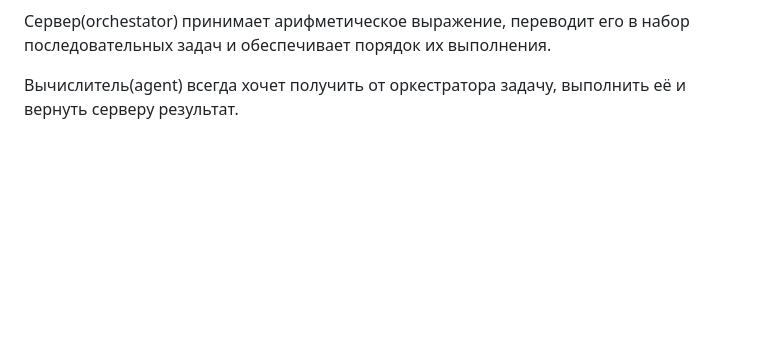
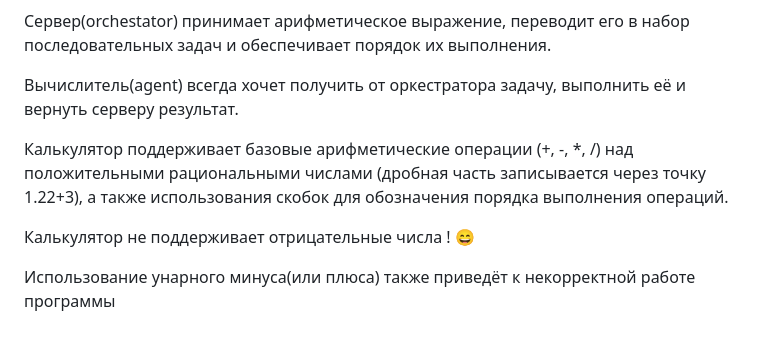
Before and after one commit to sklerakuku/calc3.0, a Markdown page: README.md, the part around the change. Drawn GitHub-style; blank space fills up the shorter version.

```diff
--- a/README.md
+++ b/README.md
@@ -166,3 +166,9 @@ curl --location 'localhost:8080/api/v1/expressions/0'
 Сервер(orchestator) принимает арифметическое выражение, переводит его в набор последовательных задач и обеспечивает порядок их выполнения.
 
 Вычислитель(agent) всегда хочет получить от оркестратора задачу, выполнить её и вернуть серверу результат.
+
+Калькулятор поддерживает базовые арифметические операции (+, -, *, /) над положительными рациональными числами (дробная часть записывается через точку 1.22+3), а также использования скобок для обозначения порядка выполнения операций.
+
+Калькулятор не поддерживает отрицательные числа ! 😄
+
+Использование унарного минуса(или плюса) также приведёт к некорректной работе программы
```
